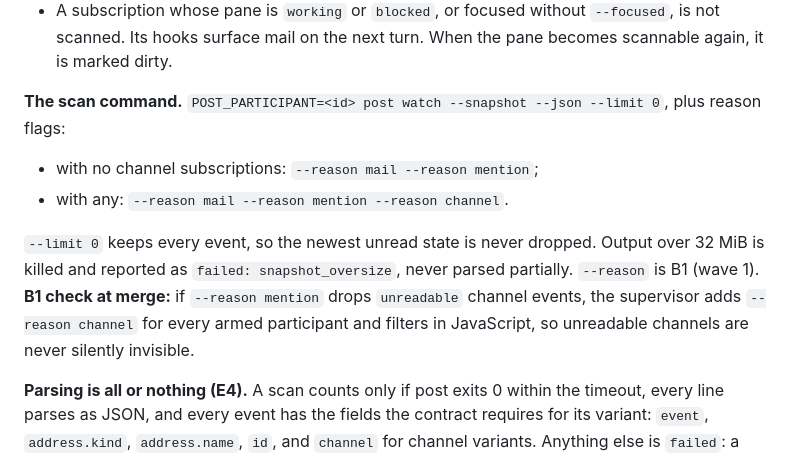
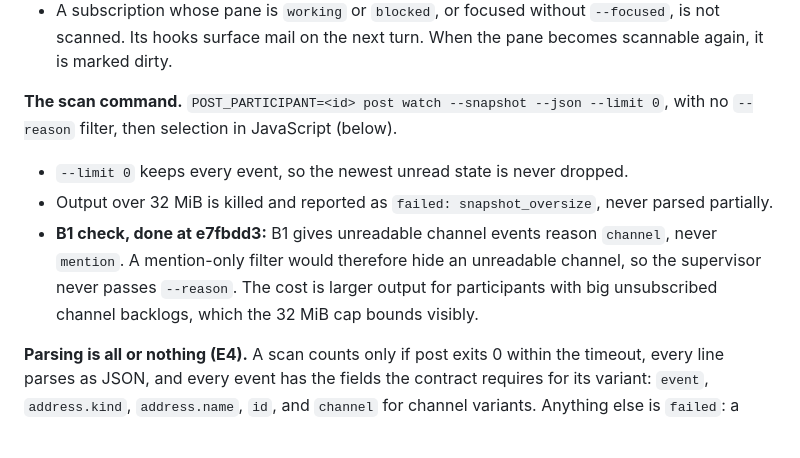
Before and after one commit to treygoff24/post, a Markdown page: docs/plans/doorbell-supervisor-design.md, the part around the change. Rendered like a GitHub page.

Commit message:
plan: E scans without --reason; B1 hides unreadable under mention
B1 (e7fbdd3) gives unreadable channel events reason channel, so a mention-only filter would hide an unreadable channel. The supervisor scans unfiltered and selects in JavaScript, bounded by the 32 MiB cap. Prose only.

```diff
--- a/docs/plans/doorbell-supervisor-design.md
+++ b/docs/plans/doorbell-supervisor-design.md
@@ -76,12 +76,11 @@ Every other binding shows as `unarmed` in `status`. An agent arms its own with o
 - **Fair, bounded concurrency.** At most 2 snapshots run at once (a tunable setting), drawn from a round-robin queue of dirty subscriptions. Each snapshot has a 20-second timeout. One slow participant cannot stall the rest.
 - A subscription whose pane is `working` or `blocked`, or focused without `--focused`, is not scanned. Its hooks surface mail on the next turn. When the pane becomes scannable again, it is marked dirty.
 
-**The scan command.** `POST_PARTICIPANT=<id> post watch --snapshot --json --limit 0`, plus reason flags:
+**The scan command.** `POST_PARTICIPANT=<id> post watch --snapshot --json --limit 0`, with no `--reason` filter, then selection in JavaScript (below).
 
-- with no channel subscriptions: `--reason mail --reason mention`;
-- with any: `--reason mail --reason mention --reason channel`.
-
-`--limit 0` keeps every event, so the newest unread state is never dropped. Output over 32 MiB is killed and reported as `failed: snapshot_oversize`, never parsed partially. `--reason` is B1 (wave 1). **B1 check at merge:** if `--reason mention` drops `unreadable` channel events, the supervisor adds `--reason channel` for every armed participant and filters in JavaScript, so unreadable channels are never silently invisible.
+- `--limit 0` keeps every event, so the newest unread state is never dropped.
+- Output over 32 MiB is killed and reported as `failed: snapshot_oversize`, never parsed partially.
+- **B1 check, done at e7fbdd3:** B1 gives unreadable channel events reason `channel`, never `mention`. A mention-only filter would therefore hide an unreadable channel, so the supervisor never passes `--reason`. The cost is larger output for participants with big unsubscribed channel backlogs, which the 32 MiB cap bounds visibly.
 
 **Parsing is all or nothing (E4).** A scan counts only if post exits 0 within the timeout, every line parses as JSON, and every event has the fields the contract requires for its variant: `event`, `address.kind`, `address.name`, `id`, and `channel` for channel variants. Anything else is `failed`: a nonzero exit, a timeout, a malformed or truncated line, an unknown `event` value, or oversize output. It is never partially accepted and never `accepted`. Unknown optional fields are fine; D's contract fixtures cover these cases.
 
```
